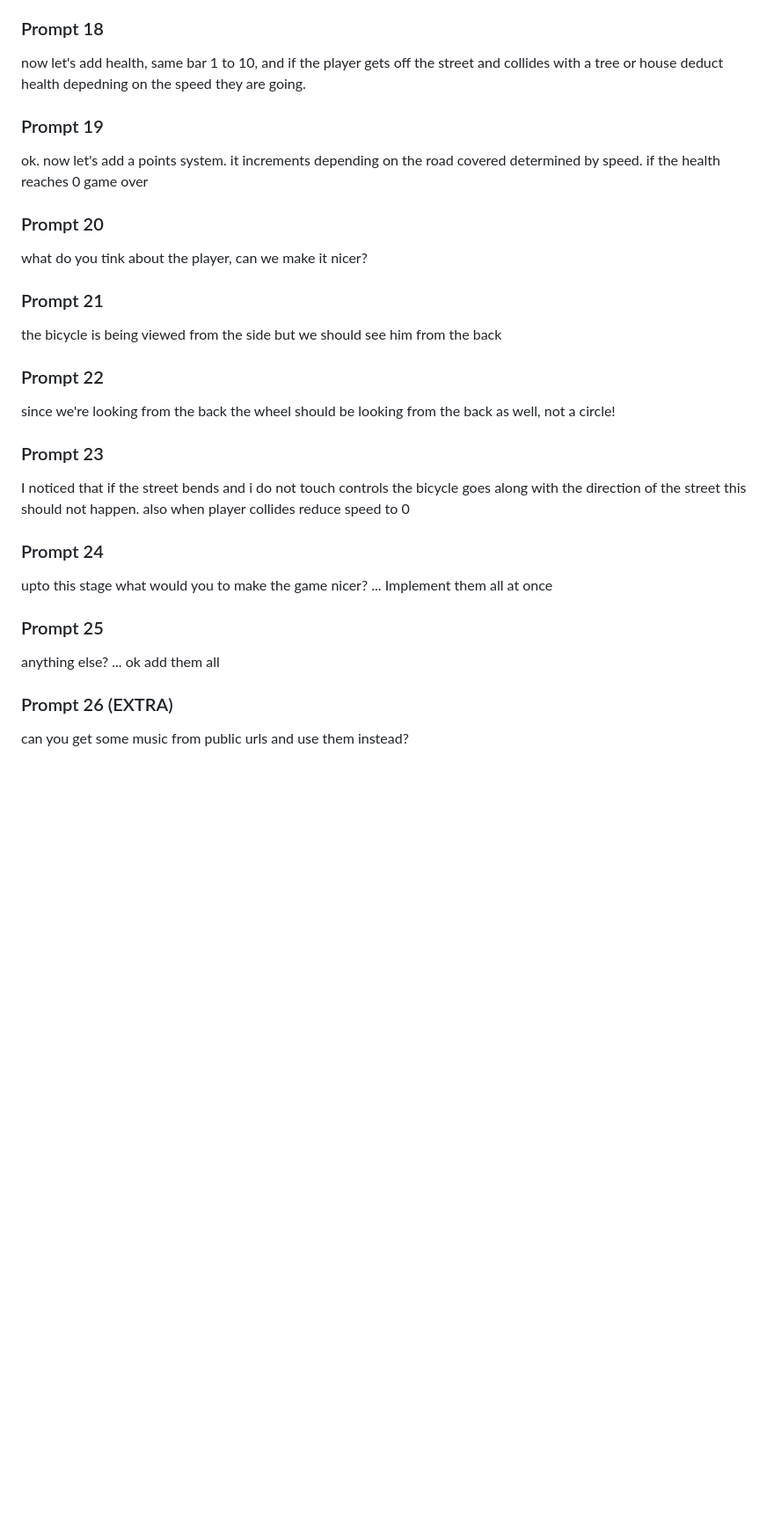
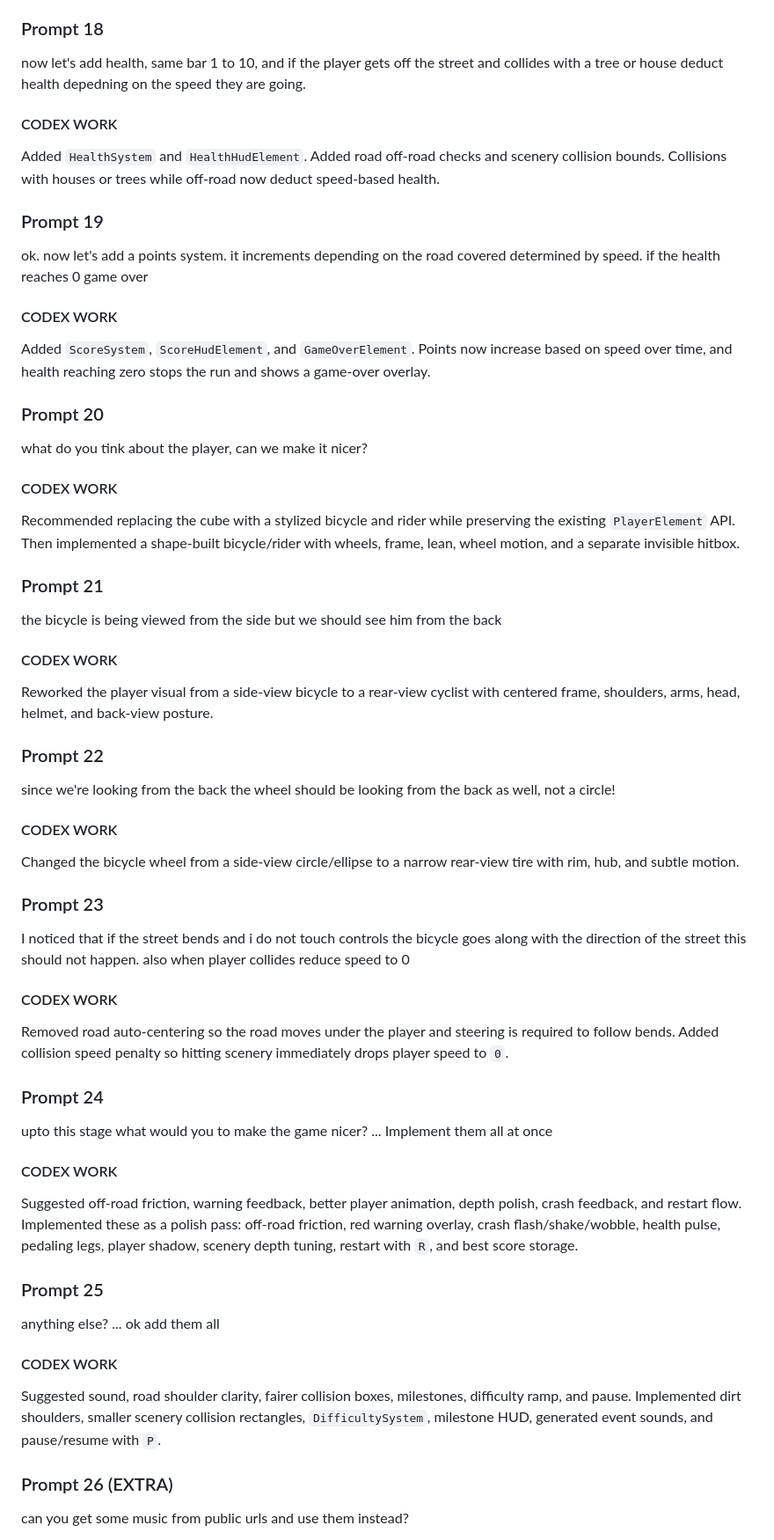
Before and after one commit to algatt/llm-simple-game, a Markdown page: JOURNAL_ALAN.md, the part around one of its changes. Shown at 88% size. GitHub-like rendering; blank space fills up the shorter version.

```diff
--- a/JOURNAL_ALAN.md
+++ b/JOURNAL_ALAN.md
@@ -67,28 +138,59 @@ ok now i want the same sort of generator but for trees this time
 
 now let's add health, same bar 1 to 10, and if the player gets off the street and collides with a tree or house deduct health depedning on the speed they are going.
 
+#### CODEX WORK
+
+Added `HealthSystem` and `HealthHudElement`. Added road off-road checks and scenery collision bounds. Collisions with houses or trees while off-road now deduct speed-based health.
+
 ### Prompt 19
+
 ok. now let's add a points system. it increments depending on the road covered determined by speed. if the health reaches 0 game over
+
+#### CODEX WORK
+
+Added `ScoreSystem`, `ScoreHudElement`, and `GameOverElement`. Points now increase based on speed over time, and health reaching zero stops the run and shows a game-over overlay.
 
 ### Prompt 20
 
 what do you tink about the player, can we make it nicer?
 
+#### CODEX WORK
+
+Recommended replacing the cube with a stylized bicycle and rider while preserving the existing `PlayerElement` API. Then implemented a shape-built bicycle/rider with wheels, frame, lean, wheel motion, and a separate invisible hitbox.
+
 ### Prompt 21
+
 the bicycle is being viewed from the side but we should see him from the back
 
+#### CODEX WORK
+
+Reworked the player visual from a side-view bicycle to a rear-view cyclist with centered frame, shoulders, arms, head, helmet, and back-view posture.
+
 ### Prompt 22
+
 since we're looking from the back the wheel should be looking from the back as well, not a circle!
+
+#### CODEX WORK
+
+Changed the bicycle wheel from a side-view circle/ellipse to a narrow rear-view tire with rim, hub, and subtle motion.
 
 ### Prompt 23
 
 I noticed that if the street bends and i do not touch controls the bicycle goes along with the direction of the street this should not happen. also when player collides reduce speed to 0
 
+#### CODEX WORK
+
+Removed road auto-centering so the road moves under the player and steering is required to follow bends. Added collision speed penalty so hitting scenery immediately drops player speed to `0`.
+
 ### Prompt 24
+
 upto this stage what would you to make the game nicer?
 ...
 Implement them all at once
 
+#### CODEX WORK
+
+Suggested off-road friction, warning feedback, better player animation, depth polish, crash feedback, and restart flow. Implemented these as a polish pass: off-road friction, red warning overlay, crash flash/shake/wobble, health pulse, pedaling legs, player shadow, scenery depth tuning, restart with `R`, and best score storage.
 
 ### Prompt 25
 
@@ -96,6 +198,9 @@ anything else?
 ...
 ok add them all
 
+#### CODEX WORK
+
+Suggested sound, road shoulder clarity, fairer collision boxes, milestones, difficulty ramp, and pause. Implemented dirt shoulders, smaller scenery collision rectangles, `DifficultySystem`, milestone HUD, generated event sounds, and pause/resume with `P`.
 
 ### Prompt 26 (EXTRA)
 
```
Also changed, not shown: other parts of JOURNAL_ALAN.md (+75 -0 lines), README.md (added, +56 -0 lines).
